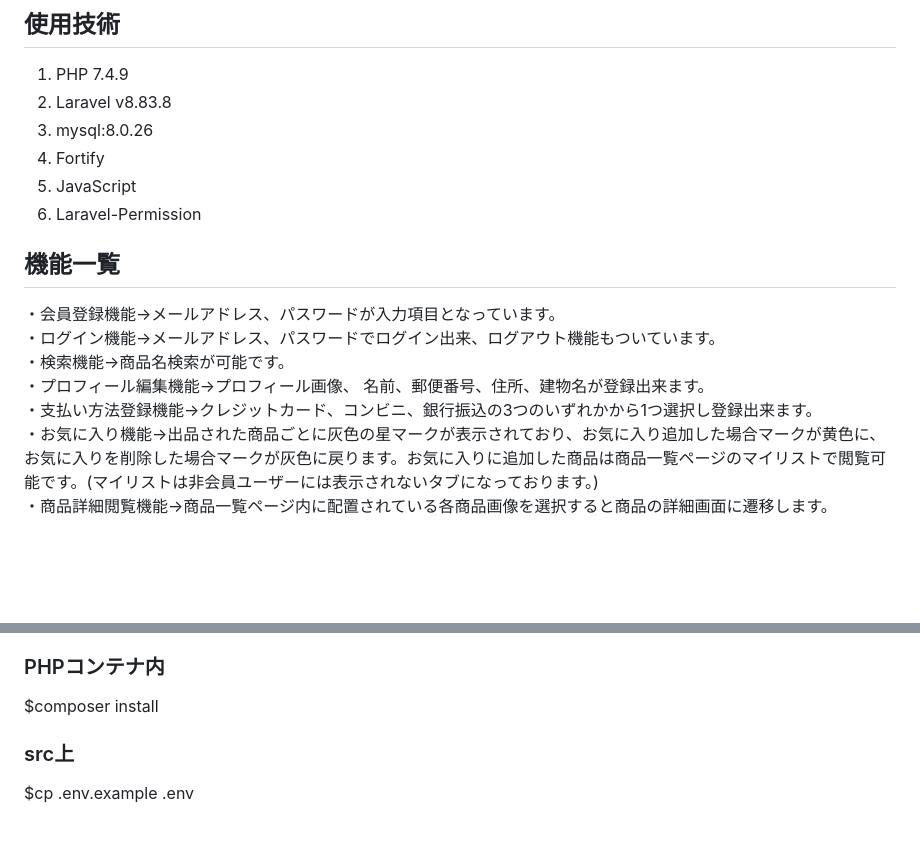
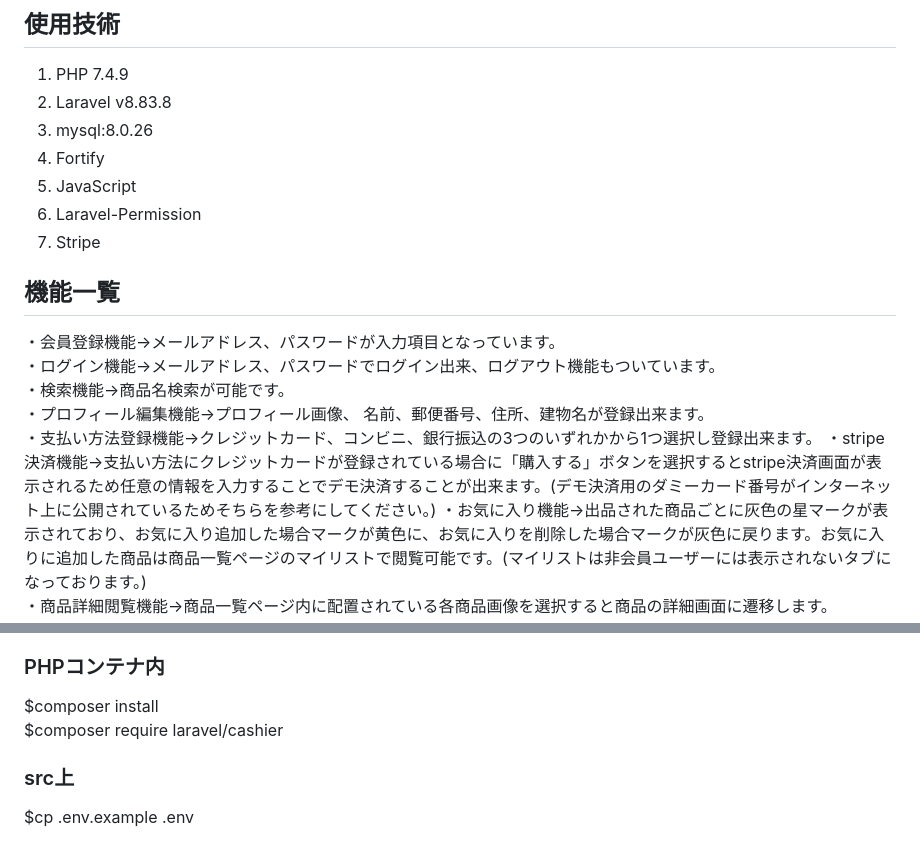
Before and after one commit to Chayney/coachtech, a Markdown page: README.md, 2 parts joined by grey strips. Rendered like a GitHub page; blank space fills up the shorter version.

```diff
--- a/README.md
+++ b/README.md
@@ -17,6 +17,7 @@ Laravel学習のまとめとして作成いたしました。提示された要
 4. Fortify
 5. JavaScript
 6. Laravel-Permission
+7. Stripe
 
 ## 機能一覧
 ・会員登録機能→メールアドレス、パスワードが入力項目となっています。
@@ -24,6 +25,7 @@ Laravel学習のまとめとして作成いたしました。提示された要
 ・検索機能→商品名検索が可能です。
 ・プロフィール編集機能→プロフィール画像、 名前、郵便番号、住所、建物名が登録出来ます。
 ・支払い方法登録機能→クレジットカード、コンビニ、銀行振込の3つのいずれかから1つ選択し登録出来ます。
+・stripe決済機能→支払い方法にクレジットカードが登録されている場合に「購入する」ボタンを選択するとstripe決済画面が表示されるため任意の情報を入力することでデモ決済することが出来ます。(デモ決済用のダミーカード番号がインターネット上に公開されているためそちらを参考にしてください。)
 ・お気に入り機能→出品された商品ごとに灰色の星マークが表示されており、お気に入り追加した場合マークが黄色に、お気に入りを削除した場合マークが灰色に戻ります。お気に入りに追加した商品は商品一覧ページのマイリストで閲覧可能です。(マイリストは非会員ユーザーには表示されないタブになっております。)
 ・商品詳細閲覧機能→商品一覧ページ内に配置されている各商品画像を選択すると商品の詳細画面に遷移します。
 ・出品機能→商品画像、カテゴリー、商品の状態、商品名、商品の詳細、販売価格を登録出来ます。なお商品の詳細は任意の項目となります。
@@ -77,6 +79,7 @@ $docker-compose exec php bash
 
 ### PHPコンテナ内
 $composer install
+$composer require laravel/cashier
 
 ### src上
 $cp .env.example .env
```
